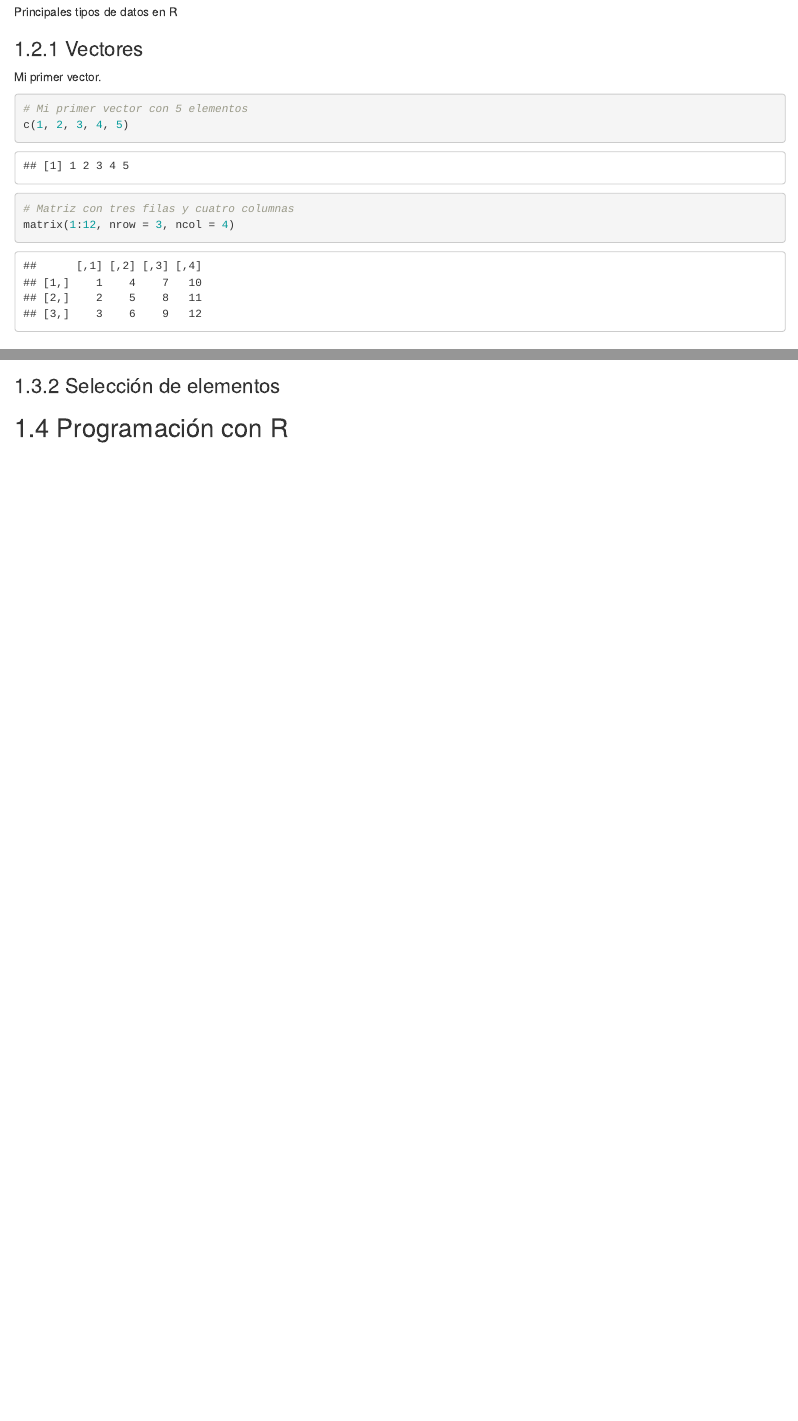
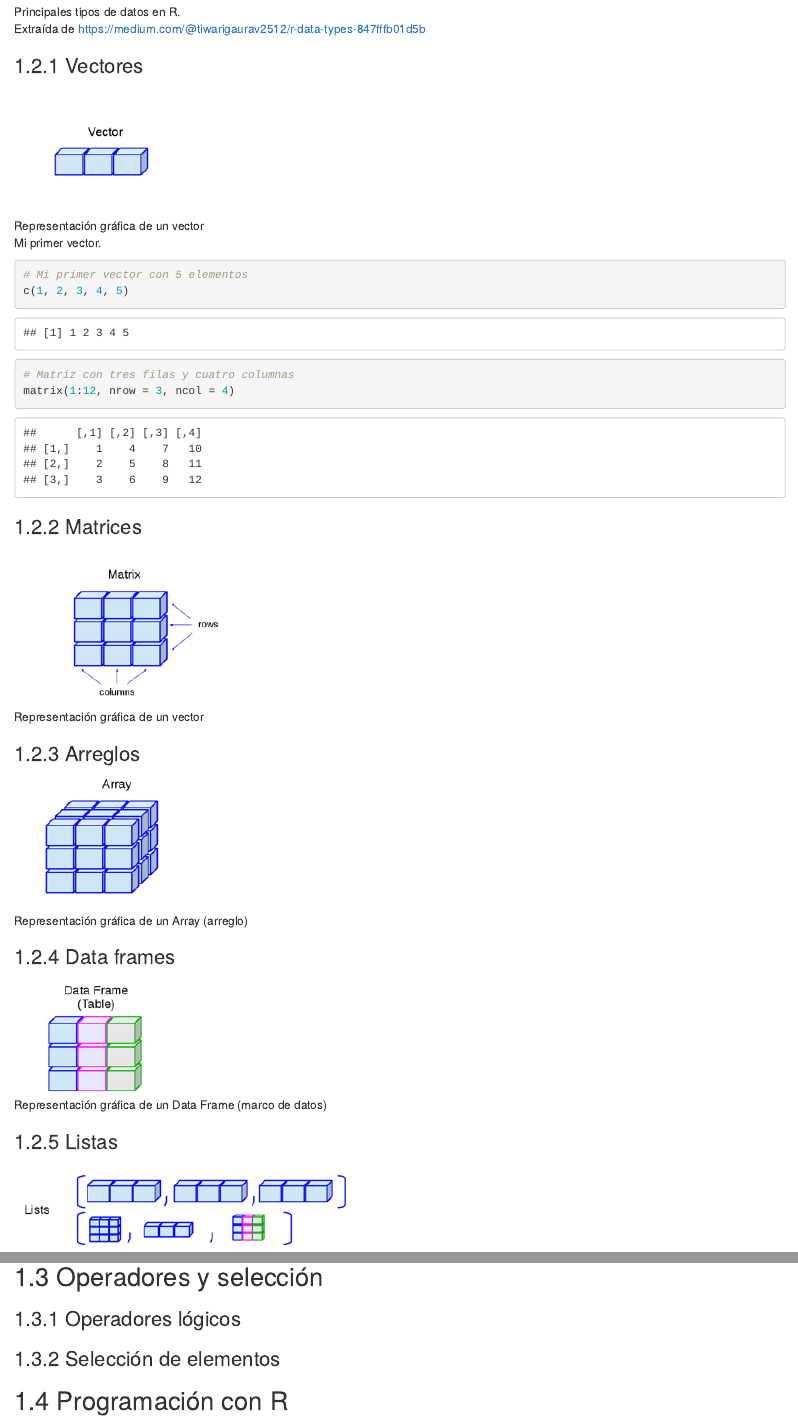
Before and after one commit to estadisticaun/Rbasico, an R Markdown document (Fundamentos.Rmd): the page in a window 1100 px wide, from 470 px down, and a second part further down, joined at a grey line. Rendered offline with R 4.5, knitr and Pandoc, with nearby package versions; drawn as R Markdown's standard HTML page in place of the format the file asks for.

Commit message:
graficos tipos de datos

````diff
--- a/Fundamentos.Rmd
+++ b/Fundamentos.Rmd
@@ -4,9 +4,11 @@
 
 ## Tipos de datos
 
-![Principales tipos de datos en R](Imagenes/TiposDatos.png)
+![Principales tipos de datos en R. <br> Extraída de https://medium.com/@tiwarigaurav2512/r-data-types-847fffb01d5b](Imagenes/TiposDatos.png)
 
 ### Vectores
+
+![Representación gráfica de un vector](Imagenes/Vector.png)
 
 Mi primer vector.
 
@@ -19,5 +21,13 @@ matrix(1:12, nrow = 3, ncol = 4)
 ```
 
 ### Matrices
+
+![Representación gráfica de un vector](Imagenes/Matriz.png)
+
 ### Arreglos
+
+![Representación gráfica de un Array (arreglo)](Imagenes/Arreglo.png)
+
 ### Data frames
+
+![Representación gráfica de un Data Frame (marco de datos)](Imagenes/DataFrame.png)
````
Also changed, not shown: Imagenes/Arreglo.png (added), Imagenes/DataFrame.png (added), Imagenes/Lista.png (added), Imagenes/Matriz.png (added), Imagenes/Vector.png (added), docs/search_index.json, Fundamentos.Rmd (3 more changed lines), 6 other files.
